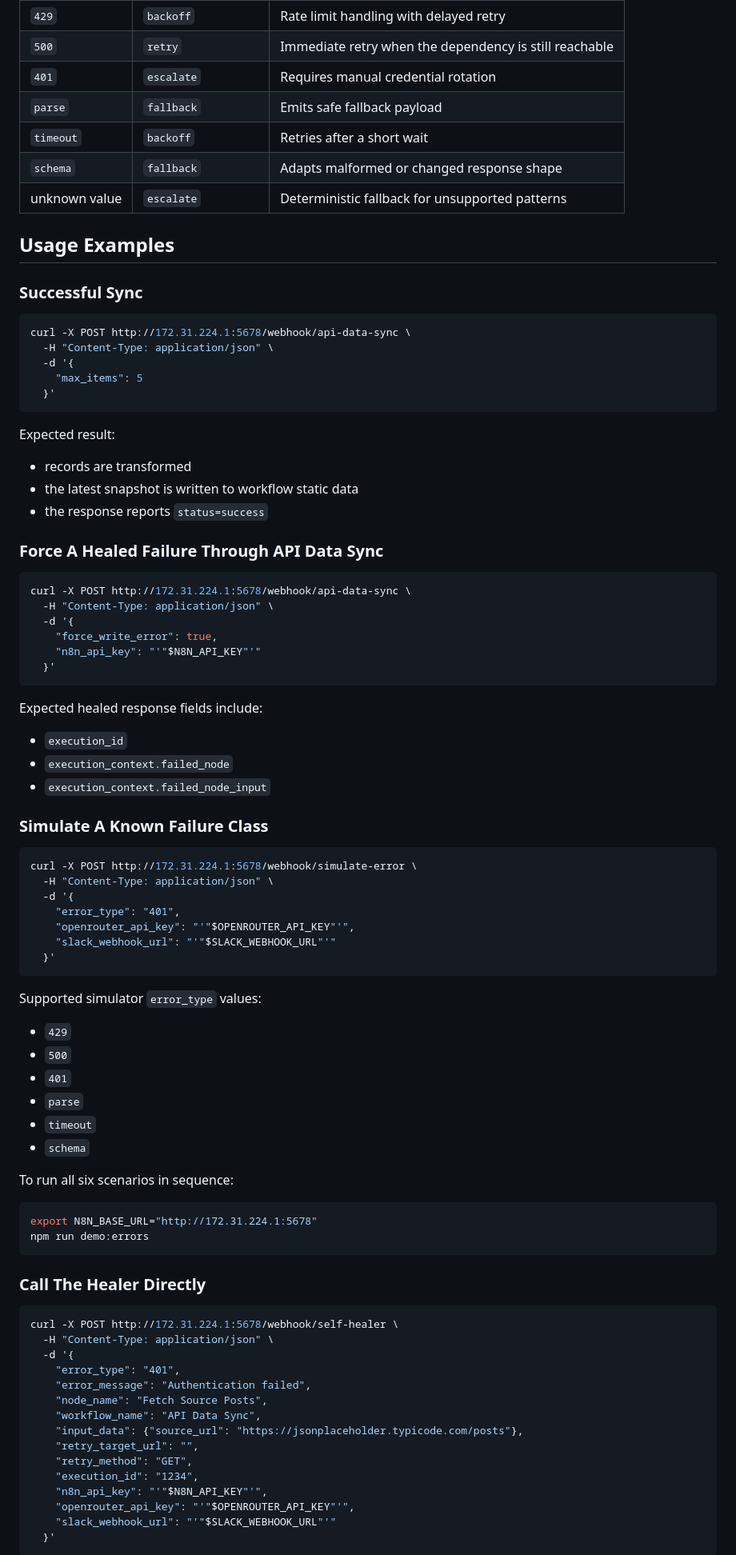
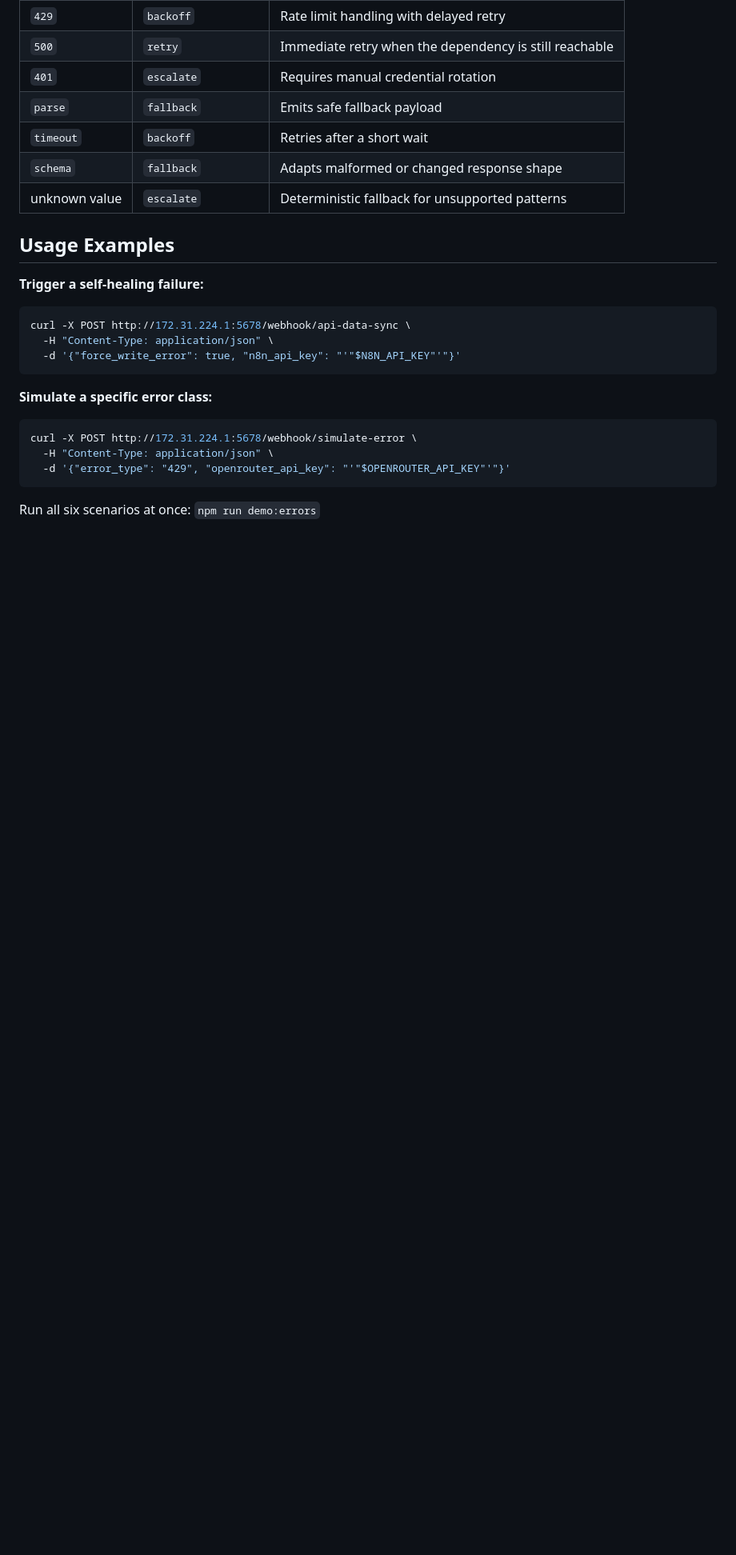
Before and after one commit to mj-deving/n8n-self-healing, a Markdown page: README.md, the part around one of its changes. Shown at 80% size. Rendered like a GitHub page; blank space fills up the shorter version.

Commit message:
docs: sharpen opener, consolidate examples, add cost table, move runtime details down

````diff
--- a/README.md
+++ b/README.md
@@ -118,84 +113,21 @@ If you want the full OpenRouter path and token accounting in production or durin
 
 ## Usage Examples
 
-### Successful Sync
+**Trigger a self-healing failure:**
 
 ```bash
 curl -X POST http://172.31.224.1:5678/webhook/api-data-sync \
   -H "Content-Type: application/json" \
-  -d '{
-    "max_items": 5
-  }'
+  -d '{"force_write_error": true, "n8n_api_key": "'"$N8N_API_KEY"'"}'
 ```
 
-Expected result:
-
-- records are transformed
-- the latest snapshot is written to workflow static data
-- the response reports `status=success`
-
-### Force A Healed Failure Through API Data Sync
-
-```bash
-curl -X POST http://172.31.224.1:5678/webhook/api-data-sync \
-  -H "Content-Type: application/json" \
-  -d '{
-    "force_write_error": true,
-    "n8n_api_key": "'"$N8N_API_KEY"'"
-  }'
-```
-
-Expected healed response fields include:
-
-- `execution_id`
-- `execution_context.failed_node`
-- `execution_context.failed_node_input`
-
-### Simulate A Known Failure Class
+**Simulate a specific error class:**
 
 ```bash
 curl -X POST http://172.31.224.1:5678/webhook/simulate-error \
   -H "Content-Type: application/json" \
-  -d '{
-    "error_type": "401",
-    "openrouter_api_key": "'"$OPENROUTER_API_KEY"'",
-    "slack_webhook_url": "'"$SLACK_WEBHOOK_URL"'"
-  }'
+  -d '{"error_type": "429", "openrouter_api_key": "'"$OPENROUTER_API_KEY"'"}'
 ```
 
-Supported simulator `error_type` values:
+Run all six scenarios at once: `npm run demo:errors`
 
-- `429`
-- `500`
-- `401`
-- `parse`
-- `timeout`
-- `schema`
-
-To run all six scenarios in sequence:
-
-```bash
-export N8N_BASE_URL="http://172.31.224.1:5678"
-npm run demo:errors
-```
-
-### Call The Healer Directly
-
-```bash
-curl -X POST http://172.31.224.1:5678/webhook/self-healer \
-  -H "Content-Type: application/json" \
-  -d '{
-    "error_type": "401",
-    "error_message": "Authentication failed",
-    "node_name": "Fetch Source Posts",
-    "workflow_name": "API Data Sync",
-    "input_data": {"source_url": "https://jsonplaceholder.typicode.com/posts"},
-    "retry_target_url": "",
-    "retry_method": "GET",
-    "execution_id": "1234",
-    "n8n_api_key": "'"$N8N_API_KEY"'",
-    "openrouter_api_key": "'"$OPENROUTER_API_KEY"'",
-    "slack_webhook_url": "'"$SLACK_WEBHOOK_URL"'"
-  }'
-```
-
````
Also changed, not shown: other parts of README.md (+23 -33 lines).
